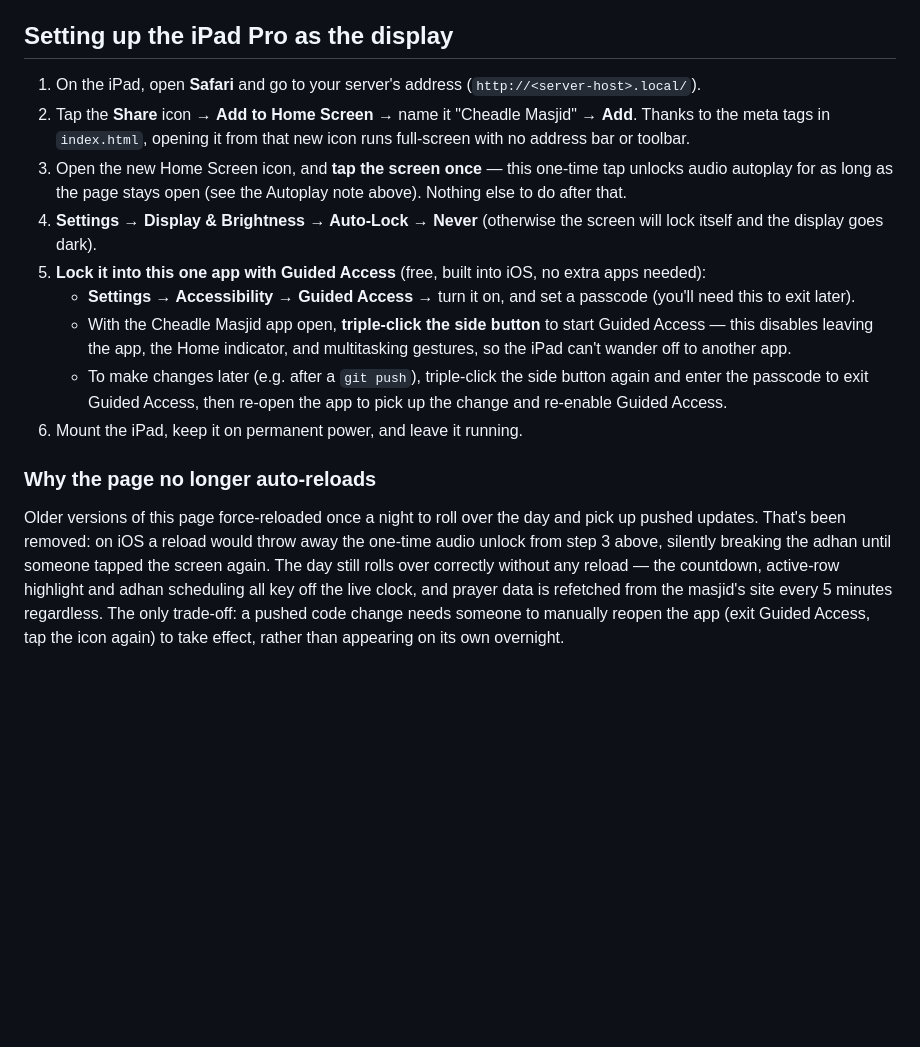
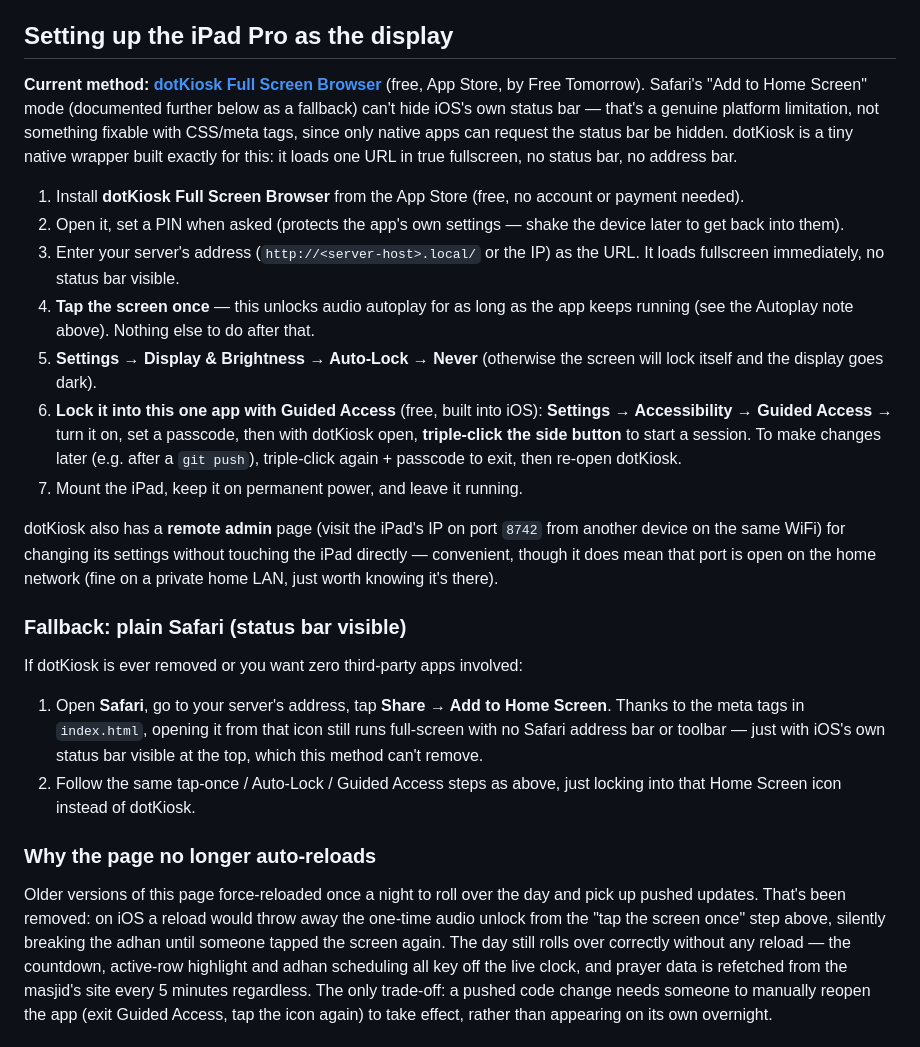
Before and after one commit to amarmohammed398/home-dashboard-hub, a Markdown page: README.md, the part around the change. GitHub-like rendering; blank space fills up the shorter version.

```diff
--- a/README.md
+++ b/README.md
@@ -185,35 +185,57 @@ locally and on the server.
 
 ## Setting up the iPad Pro as the display
 
-1. On the iPad, open **Safari** and go to your server's address
-   (`http://<server-host>.local/`).
-2. Tap the **Share** icon → **Add to Home Screen** → name it "Cheadle
-   Masjid" → **Add**. Thanks to the meta tags in `index.html`, opening it
-   from that new icon runs full-screen with no address bar or toolbar.
-3. Open the new Home Screen icon, and **tap the screen once** — this
-   one-time tap unlocks audio autoplay for as long as the page stays open
-   (see the Autoplay note above). Nothing else to do after that.
-4. **Settings → Display & Brightness → Auto-Lock → Never** (otherwise the
+**Current method: [dotKiosk Full Screen Browser](https://apps.apple.com/us/app/dotkiosk-full-screen-browser/id6756888727)**
+(free, App Store, by Free Tomorrow). Safari's "Add to Home Screen" mode
+(documented further below as a fallback) can't hide iOS's own status
+bar — that's a genuine platform limitation, not something fixable with
+CSS/meta tags, since only native apps can request the status bar be
+hidden. dotKiosk is a tiny native wrapper built exactly for this: it
+loads one URL in true fullscreen, no status bar, no address bar.
+
+1. Install **dotKiosk Full Screen Browser** from the App Store (free, no
+   account or payment needed).
+2. Open it, set a PIN when asked (protects the app's own settings —
+   shake the device later to get back into them).
+3. Enter your server's address (`http://<server-host>.local/` or the IP)
+   as the URL. It loads fullscreen immediately, no status bar visible.
+4. **Tap the screen once** — this unlocks audio autoplay for as long as
+   the app keeps running (see the Autoplay note above). Nothing else to
+   do after that.
+5. **Settings → Display & Brightness → Auto-Lock → Never** (otherwise the
    screen will lock itself and the display goes dark).
-5. **Lock it into this one app with Guided Access** (free, built into
-   iOS, no extra apps needed):
-   - **Settings → Accessibility → Guided Access** → turn it on, and set a
-     passcode (you'll need this to exit later).
-   - With the Cheadle Masjid app open, **triple-click the side button** to
-     start Guided Access — this disables leaving the app, the Home
-     indicator, and multitasking gestures, so the iPad can't wander off
-     to another app.
-   - To make changes later (e.g. after a `git push`), triple-click the
-     side button again and enter the passcode to exit Guided Access, then
-     re-open the app to pick up the change and re-enable Guided Access.
-6. Mount the iPad, keep it on permanent power, and leave it running.
+6. **Lock it into this one app with Guided Access** (free, built into
+   iOS): **Settings → Accessibility → Guided Access** → turn it on, set a
+   passcode, then with dotKiosk open, **triple-click the side button** to
+   start a session. To make changes later (e.g. after a `git push`),
+   triple-click again + passcode to exit, then re-open dotKiosk.
+7. Mount the iPad, keep it on permanent power, and leave it running.
+
+dotKiosk also has a **remote admin** page (visit the iPad's IP on port
+`8742` from another device on the same WiFi) for changing its settings
+without touching the iPad directly — convenient, though it does mean
+that port is open on the home network (fine on a private home LAN, just
+worth knowing it's there).
+
+### Fallback: plain Safari (status bar visible)
+
+If dotKiosk is ever removed or you want zero third-party apps involved:
+
+1. Open **Safari**, go to your server's address, tap **Share → Add to
+   Home Screen**. Thanks to the meta tags in `index.html`, opening it
+   from that icon still runs full-screen with no Safari address bar or
+   toolbar — just with iOS's own status bar visible at the top, which
+   this method can't remove.
+2. Follow the same tap-once / Auto-Lock / Guided Access steps as above,
+   just locking into that Home Screen icon instead of dotKiosk.
 
 ### Why the page no longer auto-reloads
 
 Older versions of this page force-reloaded once a night to roll over the
 day and pick up pushed updates. That's been removed: on iOS a reload
-would throw away the one-time audio unlock from step 3 above, silently
-breaking the adhan until someone tapped the screen again. The day still
+would throw away the one-time audio unlock from the "tap the screen
+once" step above, silently breaking the adhan until someone tapped the
+screen again. The day still
 rolls over correctly without any reload — the countdown, active-row
 highlight and adhan scheduling all key off the live clock, and prayer
 data is refetched from the masjid's site every 5 minutes regardless.
```
Also changed, not shown: ARCHITECTURE.md (+13 -2 lines), CHANGELOG.md (+41 -5 lines).
